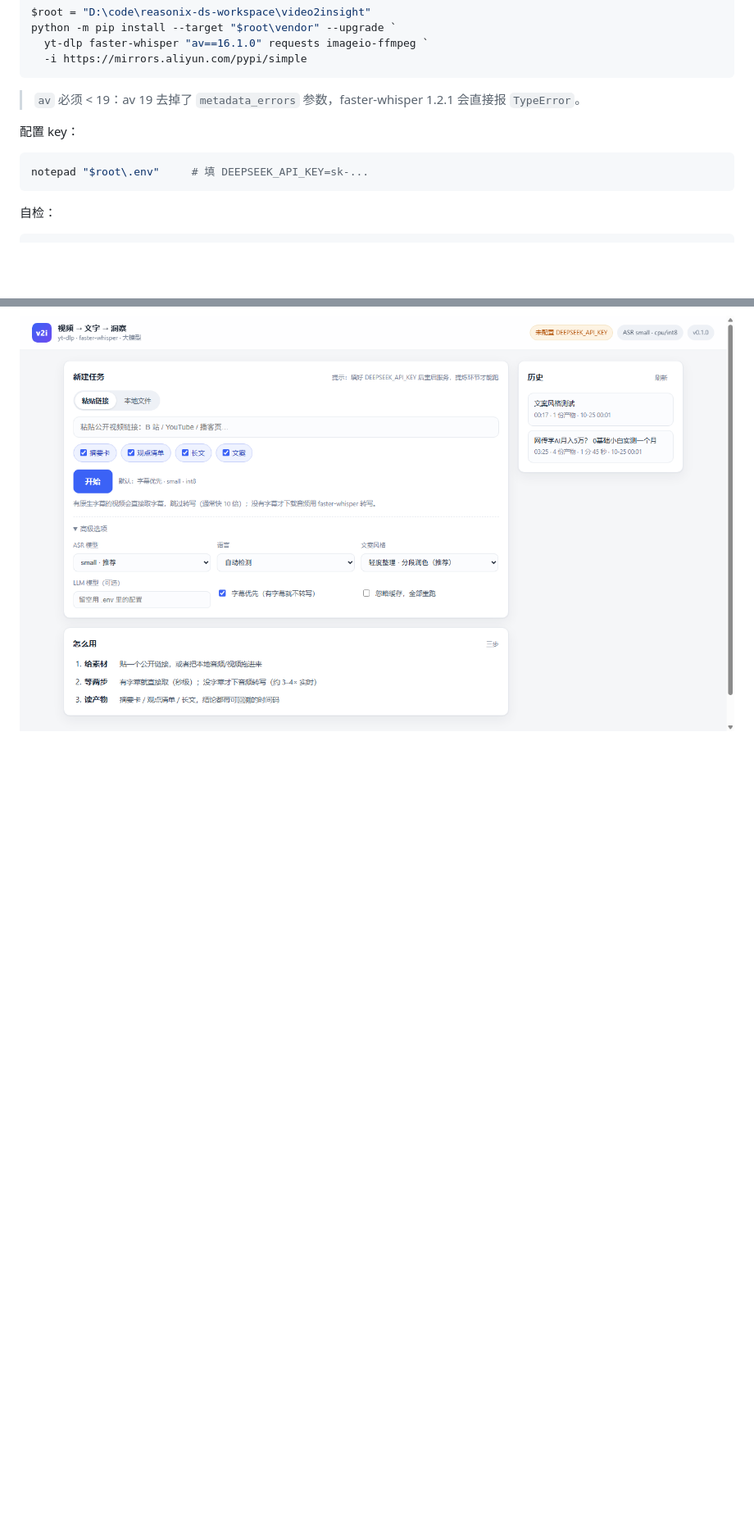
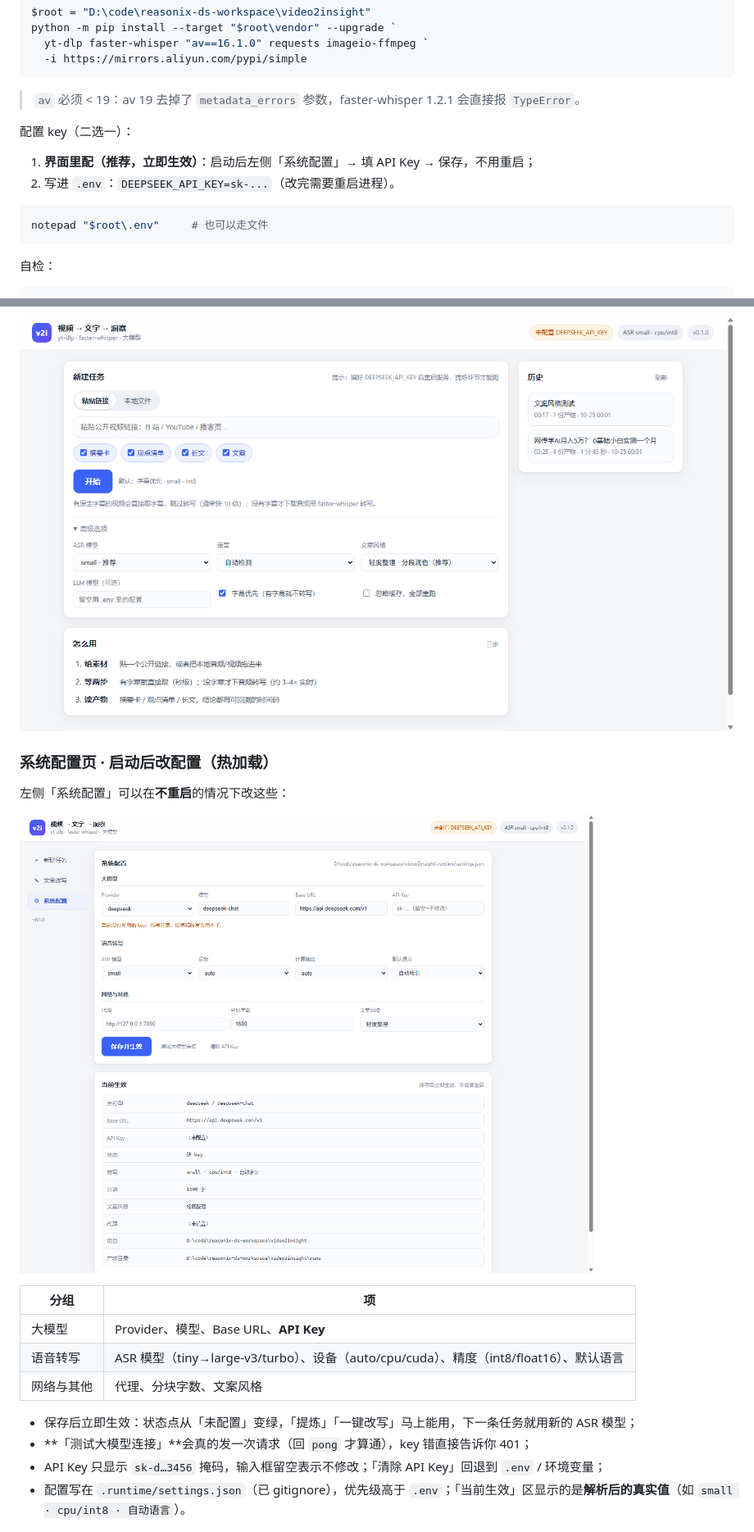
Before and after one commit to jasonzhangz-jason/AI-video-gen, a Markdown page: README.md, 2 parts joined by grey strips. Shown at 82% size. Drawn GitHub-style; pictures changed too: docs/gui-settings.png (added); blank space fills up the shorter version.

````diff
--- a/README.md
+++ b/README.md
@@ -29,10 +29,13 @@ python -m pip install --target "$root\vendor" --upgrade `
 
 > `av` 必须 < 19：av 19 去掉了 `metadata_errors` 参数，faster-whisper 1.2.1 会直接报 `TypeError`。
 
-配置 key：
+配置 key（二选一）：
+
+1. **界面里配（推荐，立即生效）**：启动后左侧「系统配置」→ 填 API Key → 保存，不用重启；
+2. 写进 `.env`：`DEEPSEEK_API_KEY=sk-...`（改完需要重启进程）。
 
 ```powershell
-notepad "$root\.env"     # 填 DEEPSEEK_API_KEY=sk-...
+notepad "$root\.env"     # 也可以走文件
 ```
 
 自检：
@@ -119,6 +122,23 @@ v2i.cmd            # 不带参数双击 = 同一个效果；带参数 = 当 CLI
 ![内嵌预览](docs/gui-preview.png)
 
 ![高级选项](docs/gui-advanced.png)
+
+### 系统配置页 · 启动后改配置（热加载）
+
+左侧「系统配置」可以在**不重启**的情况下改这些：
+
+![系统配置](docs/gui-settings.png)
+
+| 分组 | 项 |
+|---|---|
+| 大模型 | Provider、模型、Base URL、**API Key** |
+| 语音转写 | ASR 模型（tiny→large-v3/turbo）、设备（auto/cpu/cuda）、精度（int8/float16）、默认语言 |
+| 网络与其他 | 代理、分块字数、文案风格 |
+
+- 保存后立即生效：状态点从「未配置」变绿，「提炼」「一键改写」马上能用，下一条任务就用新的 ASR 模型；
+- **「测试大模型连接」**会真的发一次请求（回 `pong` 才算通），key 错直接告诉你 401；
+- API Key 只显示 `sk-d…3456` 掩码，输入框留空表示不修改；「清除 API Key」回退到 `.env` / 环境变量；
+- 配置写在 `.runtime/settings.json`（已 gitignore），优先级高于 `.env`；「当前生效」区显示的是**解析后的真实值**（如 `small · cpu/int8 · 自动语言`）。
 
 ![平台与探测](docs/gui-platform.png)
 
````
Also changed, not shown: PLAN.md (+18 -0 lines), 8 other files.
